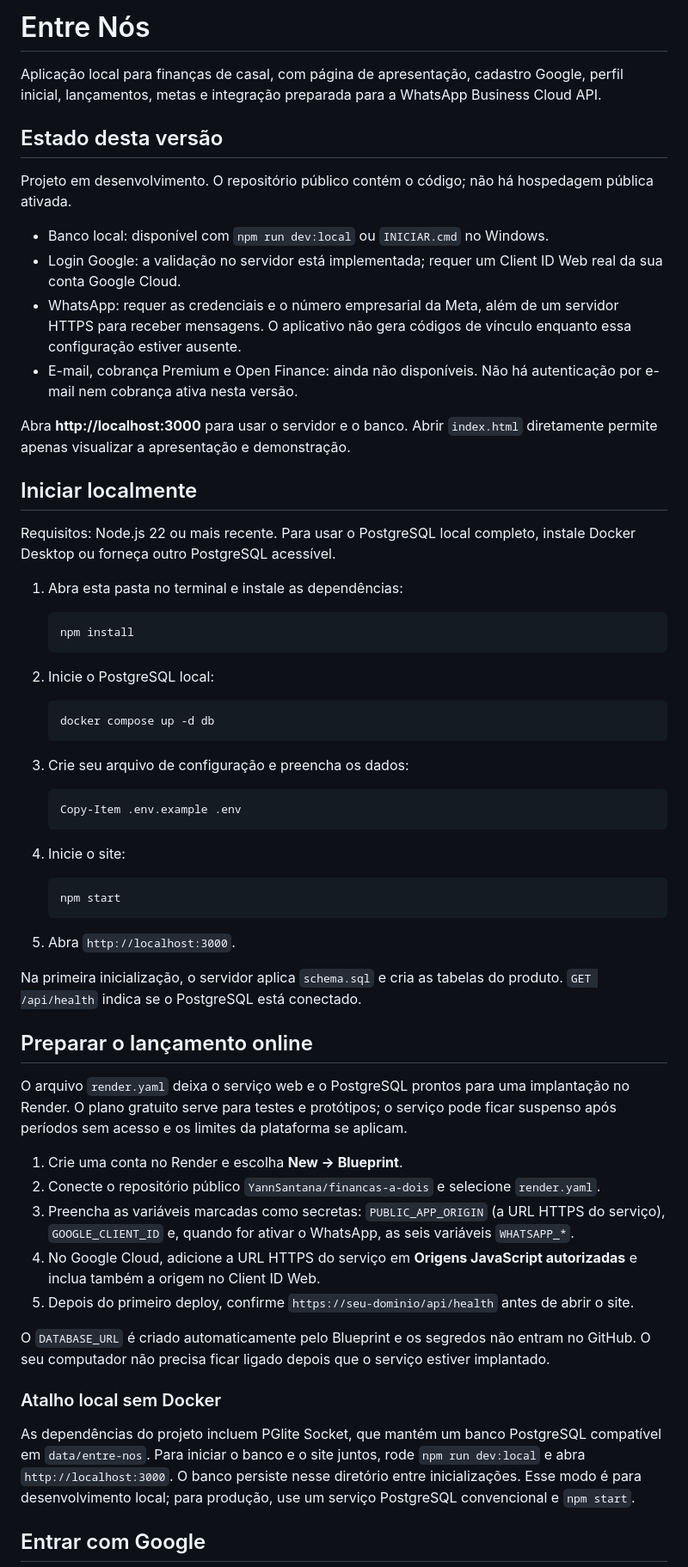
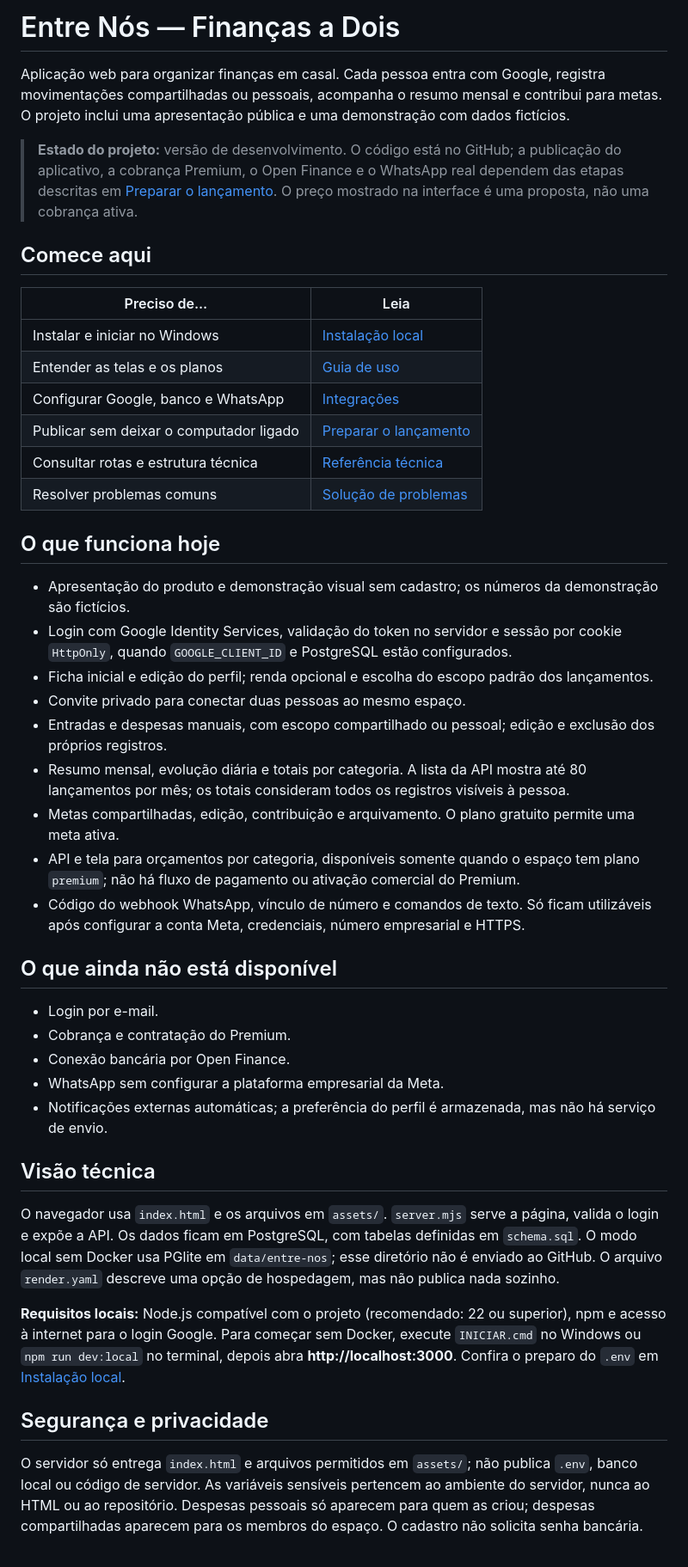
Before and after one commit to YannSantana/financas-a-dois, a Markdown page: README.md, the part around one of its changes. Shown at 86% size. GitHub-like rendering.

Commit message:
Atualizar guia principal da documentação

````diff
--- a/README.md
+++ b/README.md
@@ -1,65 +1,47 @@
-# Entre Nós
+# Entre Nós — Finanças a Dois
 
-Aplicação local para finanças de casal, com página de apresentação, cadastro Google, perfil inicial, lançamentos, metas e integração preparada para a WhatsApp Business Cloud API.
+Aplicação web para organizar finanças em casal. Cada pessoa entra com Google, registra movimentações compartilhadas ou pessoais, acompanha o resumo mensal e contribui para metas. O projeto inclui uma apresentação pública e uma demonstração com dados fictícios.
 
-## Estado desta versão
+> **Estado do projeto:** versão de desenvolvimento. O código está no GitHub; a publicação do aplicativo, a cobrança Premium, o Open Finance e o WhatsApp real dependem das etapas descritas em [Preparar o lançamento](docs/LANCAMENTO.md). O preço mostrado na interface é uma proposta, não uma cobrança ativa.
 
-Projeto em desenvolvimento. O repositório público contém o código; não há hospedagem pública ativada.
+## Comece aqui
 
-- Banco local: disponível com `npm run dev:local` ou `INICIAR.cmd` no Windows.
-- Login Google: a validação no servidor está implementada; requer um Client ID Web real da sua conta Google Cloud.
-- WhatsApp: requer as credenciais e o número empresarial da Meta, além de um servidor HTTPS para receber mensagens. O aplicativo não gera códigos de vínculo enquanto essa configuração estiver ausente.
-- E-mail, cobrança Premium e Open Finance: ainda não disponíveis. Não há autenticação por e-mail nem cobrança ativa nesta versão.
+| Preciso de... | Leia |
+| --- | --- |
+| Instalar e iniciar no Windows | [Instalação local](docs/INSTALACAO.md) |
+| Entender as telas e os planos | [Guia de uso](docs/USO.md) |
+| Configurar Google, banco e WhatsApp | [Integrações](docs/INTEGRACOES.md) |
+| Publicar sem deixar o computador ligado | [Preparar o lançamento](docs/LANCAMENTO.md) |
+| Consultar rotas e estrutura técnica | [Referência técnica](docs/REFERENCIA.md) |
+| Resolver problemas comuns | [Solução de problemas](docs/PROBLEMAS.md) |
 
-Abra **http://localhost:3000** para usar o servidor e o banco. Abrir `index.html` diretamente permite apenas visualizar a apresentação e demonstração.
+## O que funciona hoje
 
-## Iniciar localmente
+- Apresentação do produto e demonstração visual sem cadastro; os números da demonstração são fictícios.
+- Login com Google Identity Services, validação do token no servidor e sessão por cookie `HttpOnly`, quando `GOOGLE_CLIENT_ID` e PostgreSQL estão configurados.
+- Ficha inicial e edição do perfil; renda opcional e escolha do escopo padrão dos lançamentos.
+- Convite privado para conectar duas pessoas ao mesmo espaço.
+- Entradas e despesas manuais, com escopo compartilhado ou pessoal; edição e exclusão dos próprios registros.
+- Resumo mensal, evolução diária e totais por categoria. A lista da API mostra até 80 lançamentos por mês; os totais consideram todos os registros visíveis à pessoa.
+- Metas compartilhadas, edição, contribuição e arquivamento. O plano gratuito permite uma meta ativa.
+- API e tela para orçamentos por categoria, disponíveis somente quando o espaço tem plano `premium`; não há fluxo de pagamento ou ativação comercial do Premium.
+- Código do webhook WhatsApp, vínculo de número e comandos de texto. Só ficam utilizáveis após configurar a conta Meta, credenciais, número empresarial e HTTPS.
 
-Requisitos: Node.js 22 ou mais recente. Para usar o PostgreSQL local completo, instale Docker Desktop ou forneça outro PostgreSQL acessível.
+## O que ainda não está disponível
 
-1. Abra esta pasta no terminal e instale as dependências:
+- Login por e-mail.
+- Cobrança e contratação do Premium.
+- Conexão bancária por Open Finance.
+- WhatsApp sem configurar a plataforma empresarial da Meta.
+- Notificações externas automáticas; a preferência do perfil é armazenada, mas não há serviço de envio.
 
-   ```powershell
-   npm install
-   ```
+## Visão técnica
 
-2. Inicie o PostgreSQL local:
+O navegador usa `index.html` e os arquivos em `assets/`. `server.mjs` serve a página, valida o login e expõe a API. Os dados ficam em PostgreSQL, com tabelas definidas em `schema.sql`. O modo local sem Docker usa PGlite em `data/entre-nos`; esse diretório não é enviado ao GitHub. O arquivo `render.yaml` descreve uma opção de hospedagem, mas não publica nada sozinho.
 
-   ```powershell
-   docker compose up -d db
-   ```
+**Requisitos locais:** Node.js compatível com o projeto (recomendado: 22 ou superior), npm e acesso à internet para o login Google. Para começar sem Docker, execute `INICIAR.cmd` no Windows ou `npm run dev:local` no terminal, depois abra **http://localhost:3000**. Confira o preparo do `.env` em [Instalação local](docs/INSTALACAO.md).
 
-3. Crie seu arquivo de configuração e preencha os dados:
+## Segurança e privacidade
 
-   ```powershell
-   Copy-Item .env.example .env
-   ```
+O servidor só entrega `index.html` e arquivos permitidos em `assets/`; não publica `.env`, banco local ou código de servidor. As variáveis sensíveis pertencem ao ambiente do servidor, nunca ao HTML ou ao repositório. Despesas pessoais só aparecem para quem as criou; despesas compartilhadas aparecem para os membros do espaço. O cadastro não solicita senha bancária.
 
-4. Inicie o site:
-
-   ```powershell
-   npm start
-   ```
-
-5. Abra `http://localhost:3000`.
-
-Na primeira inicialização, o servidor aplica `schema.sql` e cria as tabelas do produto. `GET /api/health` indica se o PostgreSQL está conectado.
-
-## Preparar o lançamento online
-
-O arquivo `render.yaml` deixa o serviço web e o PostgreSQL prontos para uma implantação no Render. O plano gratuito serve para testes e protótipos; o serviço pode ficar suspenso após períodos sem acesso e os limites da plataforma se aplicam.
-
-1. Crie uma conta no Render e escolha **New → Blueprint**.
-2. Conecte o repositório público `YannSantana/financas-a-dois` e selecione `render.yaml`.
-3. Preencha as variáveis marcadas como secretas: `PUBLIC_APP_ORIGIN` (a URL HTTPS do serviço), `GOOGLE_CLIENT_ID` e, quando for ativar o WhatsApp, as seis variáveis `WHATSAPP_*`.
-4. No Google Cloud, adicione a URL HTTPS do serviço em **Origens JavaScript autorizadas** e inclua também a origem no Client ID Web.
-5. Depois do primeiro deploy, confirme `https://seu-dominio/api/health` antes de abrir o site.
-
-O `DATABASE_URL` é criado automaticamente pelo Blueprint e os segredos não entram no GitHub. O seu computador não precisa ficar ligado depois que o serviço estiver implantado.
-
-### Atalho local sem Docker
-
-As dependências do projeto incluem PGlite Socket, que mantém um banco PostgreSQL compatível em `data/entre-nos`. Para iniciar o banco e o site juntos, rode `npm run dev:local` e abra `http://localhost:3000`. O banco persiste nesse diretório entre inicializações. Esse modo é para desenvolvimento local; para produção, use um serviço PostgreSQL convencional e `npm start`.
-
-## Entrar com Google
-
````
Also changed, not shown: other parts of README.md (+1 -48 lines).
